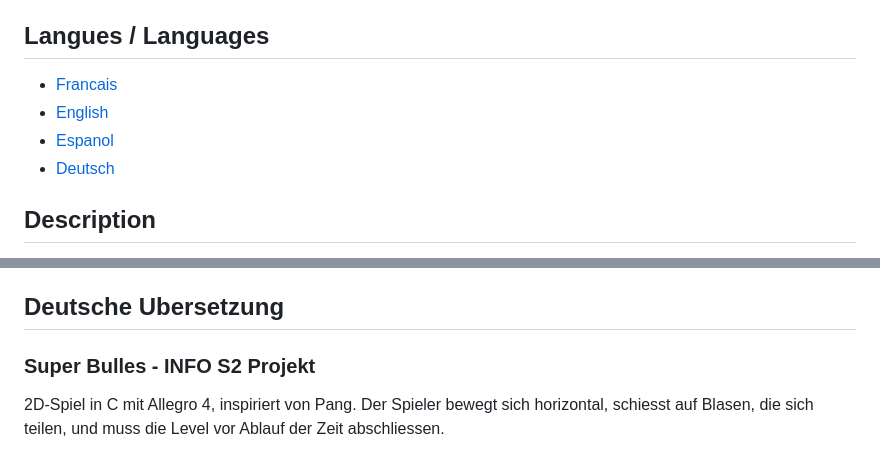
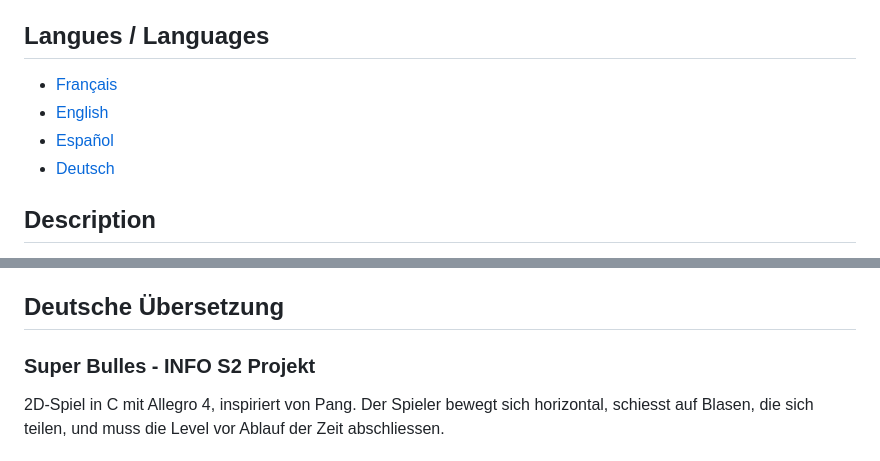
Before and after one commit to captainflorex/prjinfole5eme, a Markdown page: README.md, 2 parts joined by grey strips. Drawn GitHub-style.

Commit message:
docs: fix multilingual heading accents and links
Agent-Logs-Url: https://github.com/captainflorex/prjinfole5eme/sessions/51c97c12-7538-476c-8219-8d59c5e6c394

Co-authored-by: captainflorex <197091911+captainflorex@users.noreply.github.com>

```diff
--- a/README.md
+++ b/README.md
@@ -5,10 +5,10 @@ Le joueur se deplace horizontalement, tire sur des bulles qui se divisent, et do
 
 ## Langues / Languages
 
-- [Francais](#super-bulles---projet-info-s2)
+- [Français](#super-bulles---projet-info-s2)
 - [English](#english-translation)
-- [Espanol](#traduccion-al-espanol)
-- [Deutsch](#deutsche-ubersetzung)
+- [Español](#traduccion-al-espanol)
+- [Deutsch](#deutsche-übersetzung)
 
 ## Description
 
@@ -195,7 +195,7 @@ El jugador se mueve horizontalmente, dispara burbujas que se dividen y debe term
 - Modos principales: menu, juego, pausa, victoria/derrota
 - Guardado/carga por apodo en [sauvegardes.txt](sauvegardes.txt)
 
-## Deutsche Ubersetzung
+## Deutsche Übersetzung
 
 ### Super Bulles - INFO S2 Projekt
 
```
